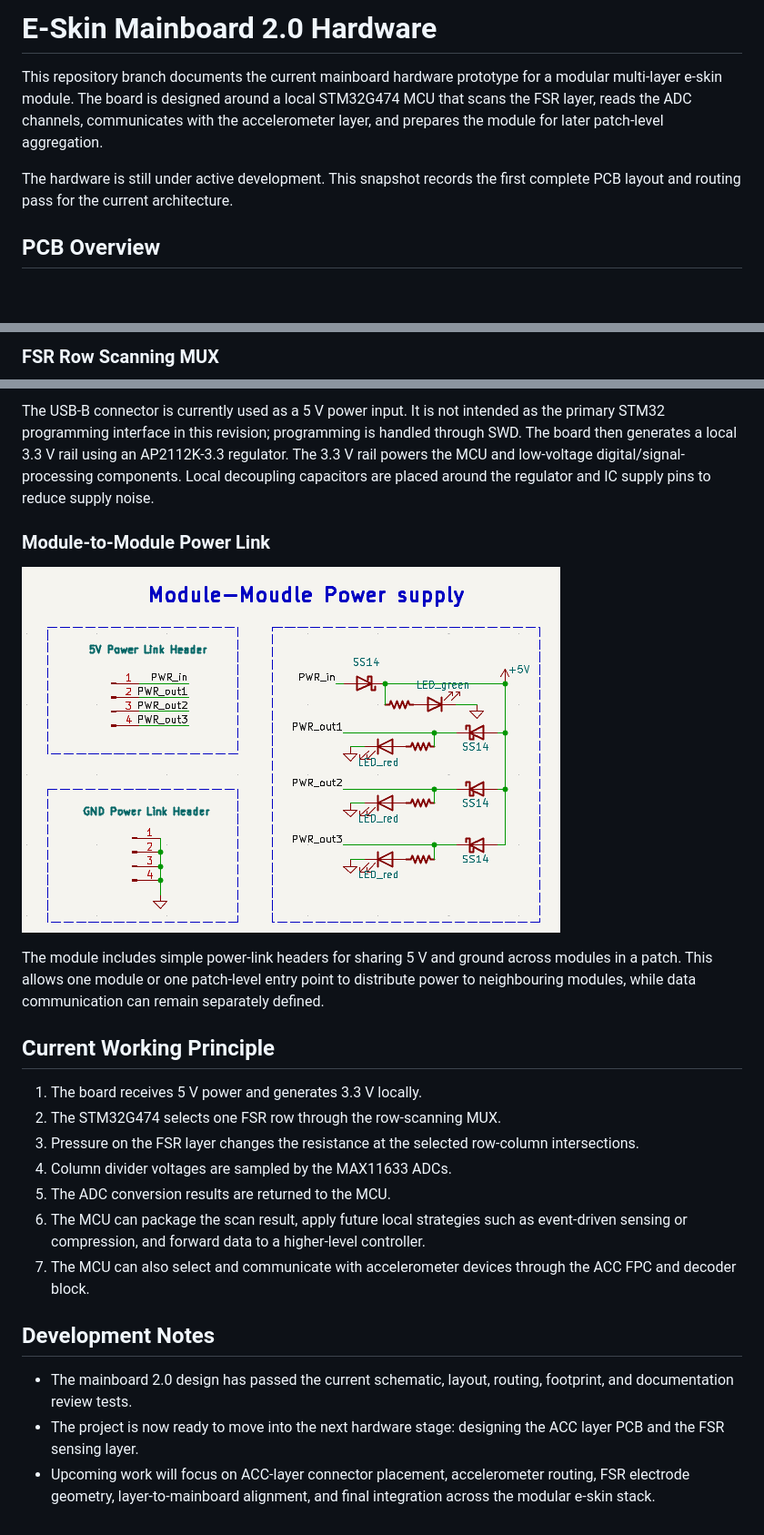
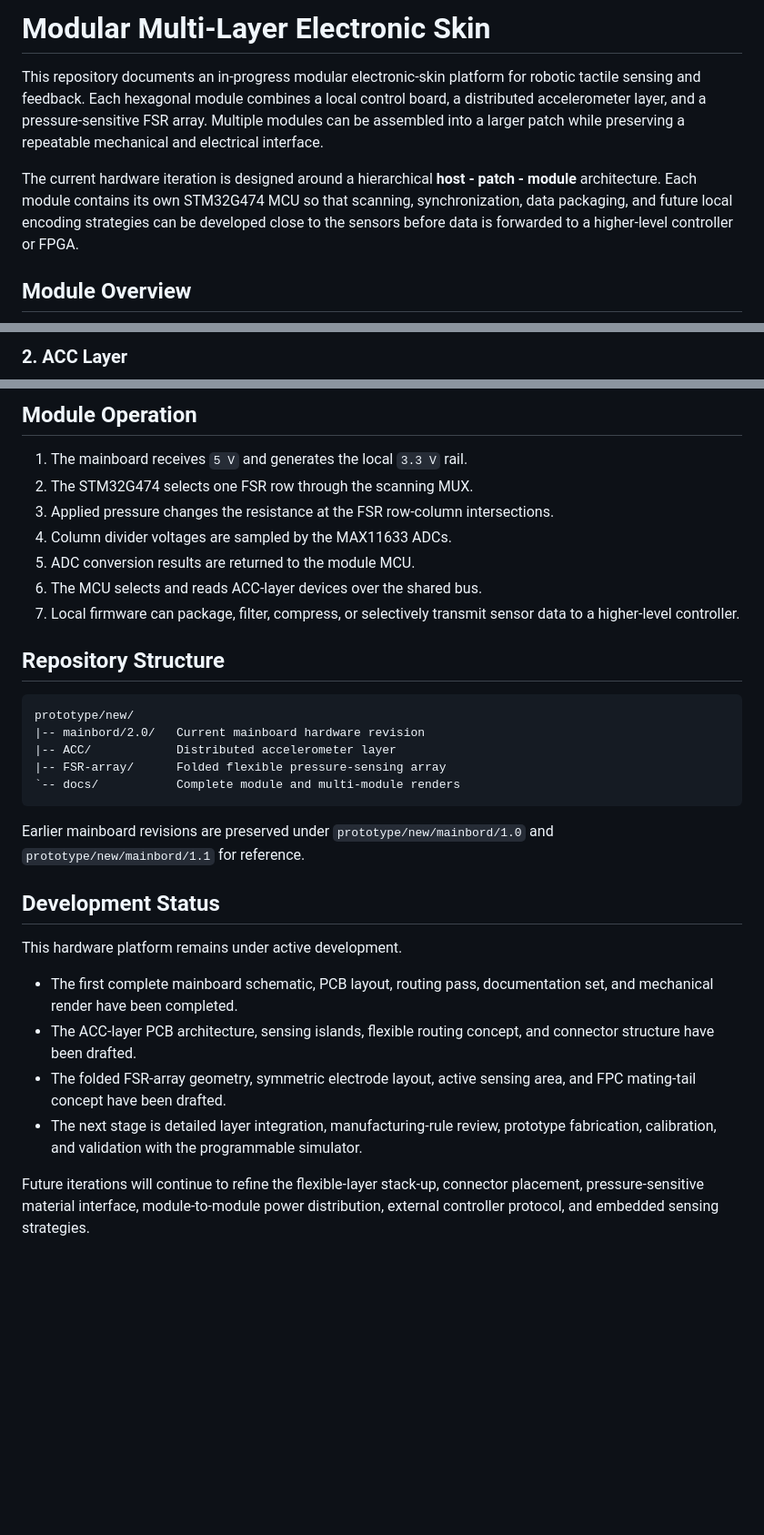
Before and after one commit to Yannas-Sun/e-skin-simulator, a Markdown page: README.md, 3 parts joined by grey strips. Shown at 91% size. Rendered like a GitHub page; blank space fills up the shorter version.

````diff
--- a/README.md
+++ b/README.md
@@ -1,8 +1,8 @@
-# E-Skin Mainboard 2.0 Hardware
+# Modular Multi-Layer Electronic Skin
 
-This repository branch documents the current mainboard hardware prototype for a modular multi-layer e-skin module. The board is designed around a local STM32G474 MCU that scans the FSR layer, reads the ADC channels, communicates with the accelerometer layer, and prepares the module for later patch-level aggregation.
+This repository documents an in-progress modular electronic-skin platform for robotic tactile sensing and feedback. Each hexagonal module combines a local control board, a distributed accelerometer layer, and a pressure-sensitive FSR array. Multiple modules can be assembled into a larger patch while preserving a repeatable mechanical and electrical interface.
 
-The hardware is still under active development. This snapshot records the first complete PCB layout and routing pass for the current architecture.
+The current hardware iteration is designed around a hierarchical **host - patch - module** architecture. Each module contains its own STM32G474 MCU so that scanning, synchronization, data packaging, and future local encoding strategies can be developed close to the sensors before data is forwarded to a higher-level controller or FPGA.
 
-## PCB Overview
+## Module Overview
 
@@ -34,3 +43,3 @@ The MCU also exposes an SWD programming/debug interface so firmware can be loade
 
-### FSR Row Scanning MUX
+### 2. ACC Layer
 
@@ -64,24 +83,33 @@ This structure supports scalable inertial sensing without assigning a separate M
 
-The USB-B connector is currently used as a 5 V power input. It is not intended as the primary STM32 programming interface in this revision; programming is handled through SWD. The board then generates a local 3.3 V rail using an AP2112K-3.3 regulator. The 3.3 V rail powers the MCU and low-voltage digital/signal-processing components. Local decoupling capacitors are placed around the regulator and IC supply pins to reduce supply noise.
+## Module Operation
 
-### Module-to-Module Power Link
+1. The mainboard receives `5 V` and generates the local `3.3 V` rail.
+2. The STM32G474 selects one FSR row through the scanning MUX.
+3. Applied pressure changes the resistance at the FSR row-column intersections.
+4. Column divider voltages are sampled by the MAX11633 ADCs.
+5. ADC conversion results are returned to the module MCU.
+6. The MCU selects and reads ACC-layer devices over the shared bus.
+7. Local firmware can package, filter, compress, or selectively transmit sensor data to a higher-level controller.
 
-![Power link schematic block](docs/Graph/schematic/POWER_M-M.png)
+## Repository Structure
 
-The module includes simple power-link headers for sharing 5 V and ground across modules in a patch. This allows one module or one patch-level entry point to distribute power to neighbouring modules, while data communication can remain separately defined.
+```text
+prototype/new/
+|-- mainbord/2.0/   Current mainboard hardware revision
+|-- ACC/            Distributed accelerometer layer
+|-- FSR-array/      Folded flexible pressure-sensing array
+`-- docs/           Complete module and multi-module renders
+```
 
-## Current Working Principle
+Earlier mainboard revisions are preserved under `prototype/new/mainbord/1.0` and `prototype/new/mainbord/1.1` for reference.
 
-1. The board receives 5 V power and generates 3.3 V locally.
-2. The STM32G474 selects one FSR row through the row-scanning MUX.
-3. Pressure on the FSR layer changes the resistance at the selected row-column intersections.
-4. Column divider voltages are sampled by the MAX11633 ADCs.
-5. The ADC conversion results are returned to the MCU.
-6. The MCU can package the scan result, apply future local strategies such as event-driven sensing or compression, and forward data to a higher-level controller.
-7. The MCU can also select and communicate with accelerometer devices through the ACC FPC and decoder block.
+## Development Status
 
-## Development Notes
+This hardware platform remains under active development.
 
-- The mainboard 2.0 design has passed the current schematic, layout, routing, footprint, and documentation review tests.
-- The project is now ready to move into the next hardware stage: designing the ACC layer PCB and the FSR sensing layer.
-- Upcoming work will focus on ACC-layer connector placement, accelerometer routing, FSR electrode geometry, layer-to-mainboard alignment, and final integration across the modular e-skin stack.
+- The first complete mainboard schematic, PCB layout, routing pass, documentation set, and mechanical render have been completed.
+- The ACC-layer PCB architecture, sensing islands, flexible routing concept, and connector structure have been drafted.
+- The folded FSR-array geometry, symmetric electrode layout, active sensing area, and FPC mating-tail concept have been drafted.
+- The next stage is detailed layer integration, manufacturing-rule review, prototype fabrication, calibration, and validation with the programmable simulator.
+
+Future iterations will continue to refine the flexible-layer stack-up, connector placement, pressure-sensitive material interface, module-to-module power distribution, external controller protocol, and embedded sensing strategies.
````
Also changed, not shown: other parts of README.md (+47 -28 lines).
